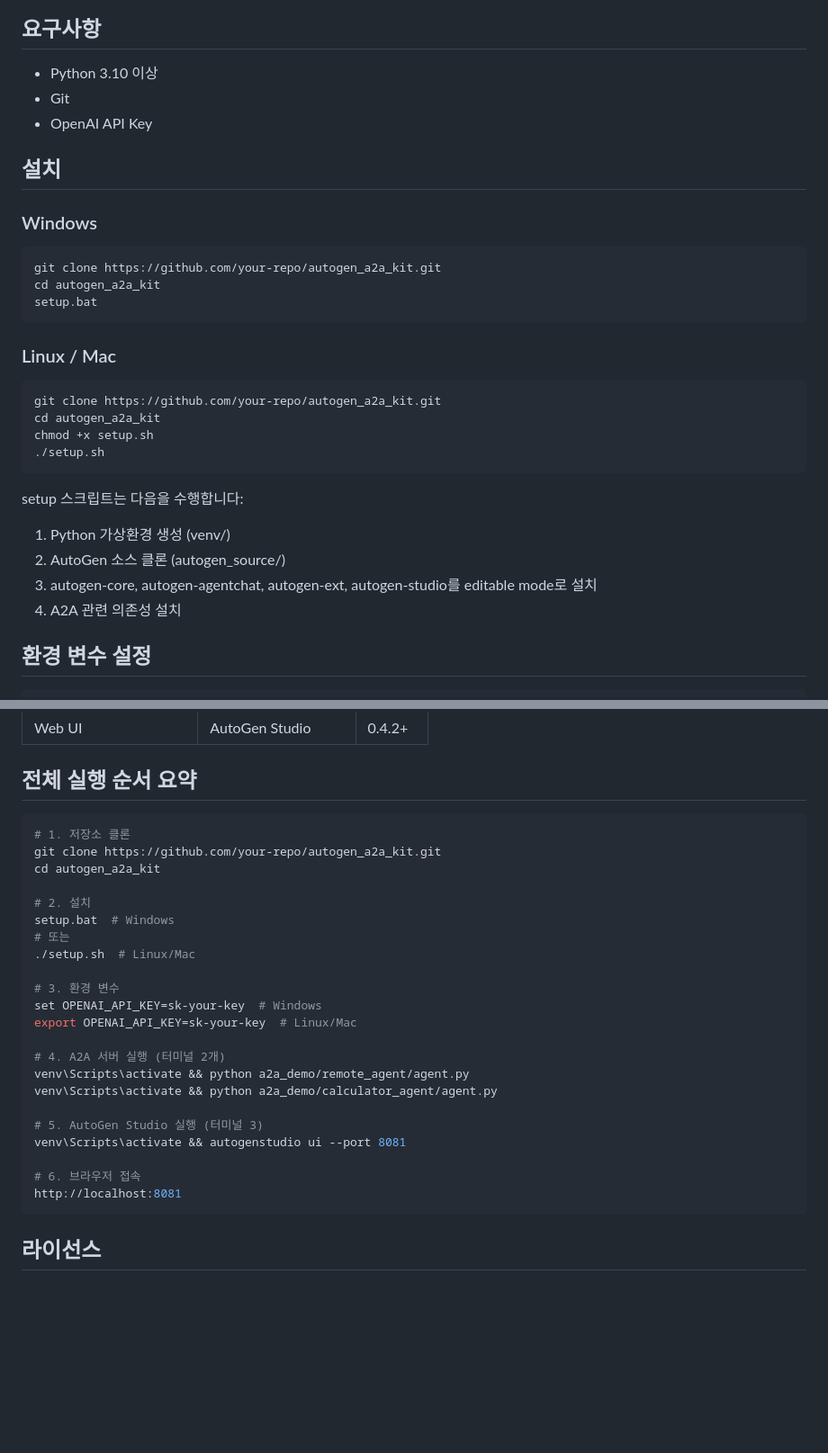
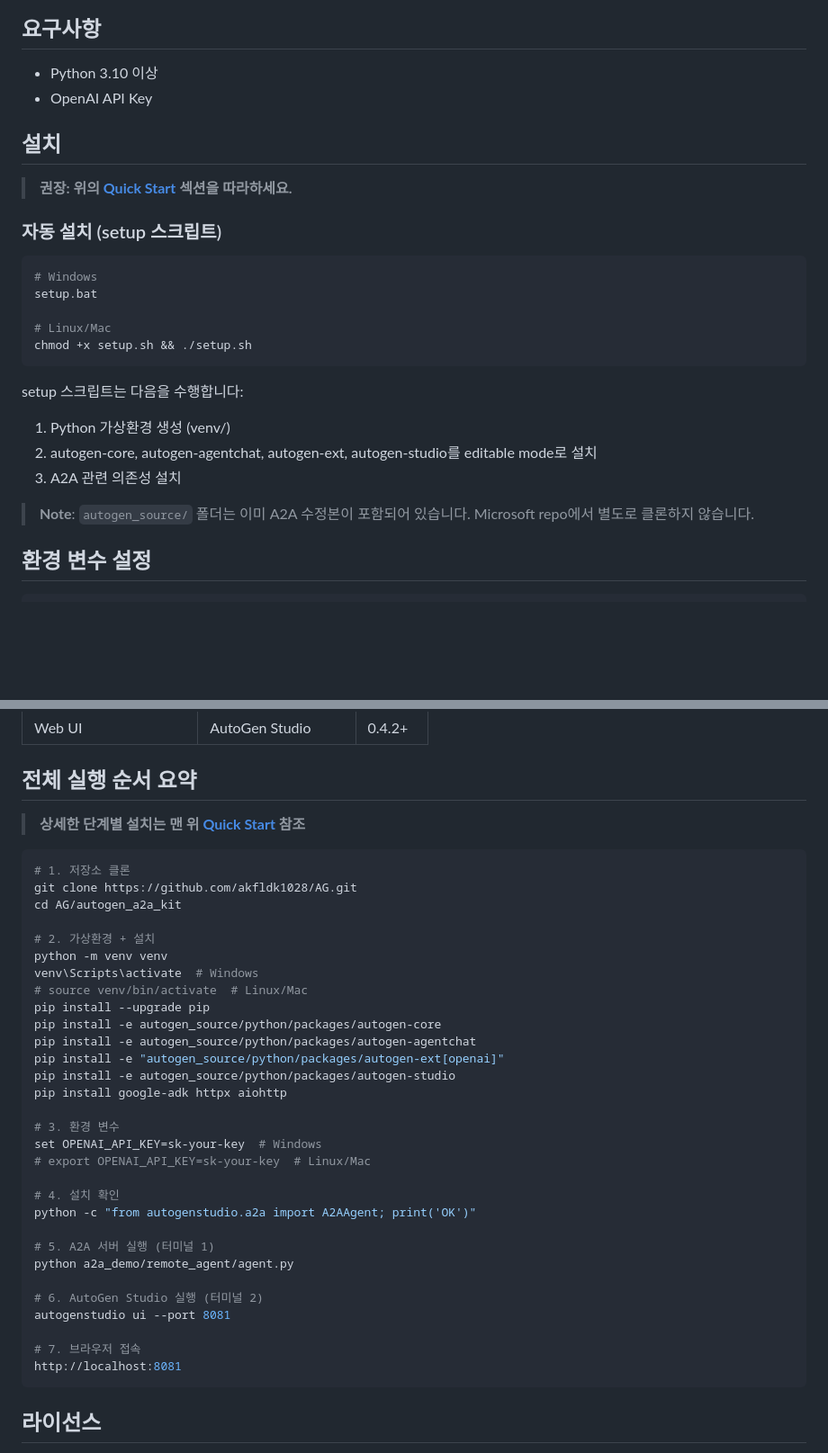
Before and after one commit to akfldk1028/AG, a Markdown page: autogen_a2a_kit/README.md, 2 parts joined by grey strips. Shown at 90% size. GitHub-like rendering; blank space fills up the shorter version.

````diff
--- a/autogen_a2a_kit/README.md
+++ b/autogen_a2a_kit/README.md
@@ -12,33 +95,28 @@ Microsoft AutoGen과 Google A2A(Agent-to-Agent) 프로토콜을 연동한 멀티
 ## 요구사항
 
 - Python 3.10 이상
-- Git
 - OpenAI API Key
 
 ## 설치
 
-### Windows
+> **권장: 위의 [Quick Start](#-quick-start-aicli-실행용) 섹션을 따라하세요.**
 
-```cmd
-git clone https://github.com/your-repo/autogen_a2a_kit.git
-cd autogen_a2a_kit
-setup.bat
-```
-
-### Linux / Mac
+### 자동 설치 (setup 스크립트)
 
 ```bash
-git clone https://github.com/your-repo/autogen_a2a_kit.git
-cd autogen_a2a_kit
-chmod +x setup.sh
-./setup.sh
+# Windows
+setup.bat
+
+# Linux/Mac
+chmod +x setup.sh && ./setup.sh
 ```
 
 setup 스크립트는 다음을 수행합니다:
 1. Python 가상환경 생성 (venv/)
-2. AutoGen 소스 클론 (autogen_source/)
-3. autogen-core, autogen-agentchat, autogen-ext, autogen-studio를 editable mode로 설치
-4. A2A 관련 의존성 설치
+2. autogen-core, autogen-agentchat, autogen-ext, autogen-studio를 editable mode로 설치
+3. A2A 관련 의존성 설치
+
+> **Note**: `autogen_source/` 폴더는 이미 A2A 수정본이 포함되어 있습니다. Microsoft repo에서 별도로 클론하지 않습니다.
 
 ## 환경 변수 설정
 
@@ -518,28 +596,38 @@ venv\Scripts\activate
 
 ## 전체 실행 순서 요약
 
+> **상세한 단계별 설치는 맨 위 [Quick Start](#-quick-start-aicli-실행용) 참조**
+
 ```bash
 # 1. 저장소 클론
-git clone https://github.com/your-repo/autogen_a2a_kit.git
-cd autogen_a2a_kit
+git clone https://github.com/akfldk1028/AG.git
+cd AG/autogen_a2a_kit
 
-# 2. 설치
-setup.bat  # Windows
-# 또는
-./setup.sh  # Linux/Mac
+# 2. 가상환경 + 설치
+python -m venv venv
+venv\Scripts\activate  # Windows
+# source venv/bin/activate  # Linux/Mac
+pip install --upgrade pip
+pip install -e autogen_source/python/packages/autogen-core
+pip install -e autogen_source/python/packages/autogen-agentchat
+pip install -e "autogen_source/python/packages/autogen-ext[openai]"
+pip install -e autogen_source/python/packages/autogen-studio
+pip install google-adk httpx aiohttp
 
 # 3. 환경 변수
 set OPENAI_API_KEY=sk-your-key  # Windows
-export OPENAI_API_KEY=sk-your-key  # Linux/Mac
+# export OPENAI_API_KEY=sk-your-key  # Linux/Mac
 
-# 4. A2A 서버 실행 (터미널 2개)
-venv\Scripts\activate && python a2a_demo/remote_agent/agent.py
-venv\Scripts\activate && python a2a_demo/calculator_agent/agent.py
+# 4. 설치 확인
+python -c "from autogenstudio.a2a import A2AAgent; print('OK')"
 
-# 5. AutoGen Studio 실행 (터미널 3)
-venv\Scripts\activate && autogenstudio ui --port 8081
+# 5. A2A 서버 실행 (터미널 1)
+python a2a_demo/remote_agent/agent.py
 
-# 6. 브라우저 접속
+# 6. AutoGen Studio 실행 (터미널 2)
+autogenstudio ui --port 8081
+
+# 7. 브라우저 접속
 http://localhost:8081
 ```
 
````
Also changed, not shown: other parts of autogen_a2a_kit/README.md (+83 -0 lines).
